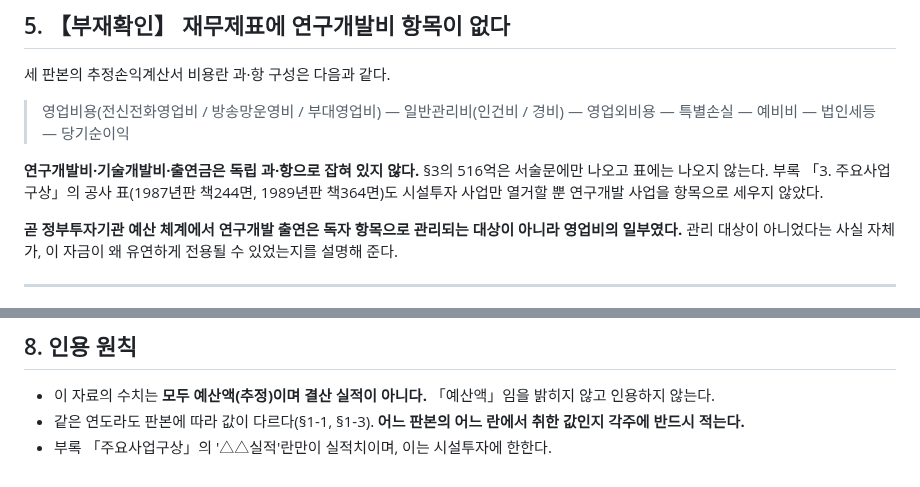
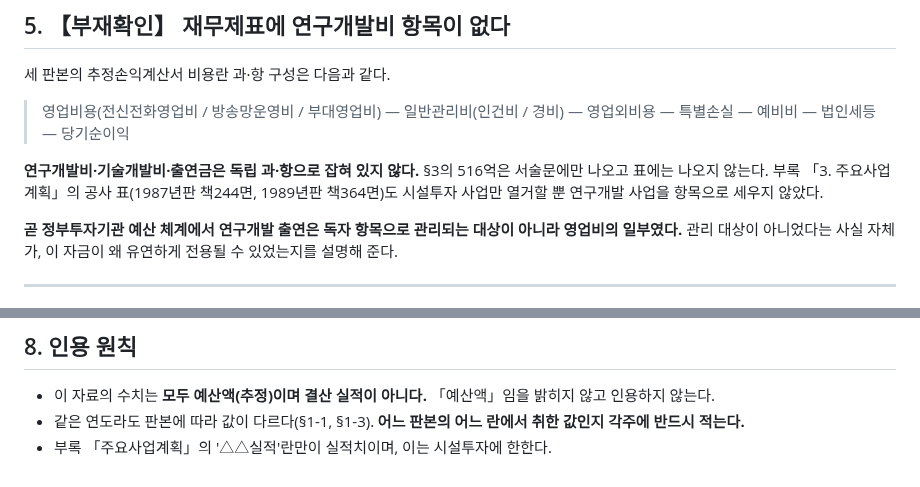
Before and after one commit to dms8588478-droid/thesis-1980s-korea-electronics, a Markdown page: research/source_card_public_enterprise_budgets.md, 2 parts joined by grey strips. GitHub-like rendering.

```diff
--- a/research/source_card_public_enterprise_budgets.md
+++ b/research/source_card_public_enterprise_budgets.md
@@ -181,7 +181,7 @@
 
 > 영업비용(전신전화영업비 / 방송망운영비 / 부대영업비) — 일반관리비(인건비 / 경비) — 영업외비용 — 특별손실 — 예비비 — 법인세등 — 당기순이익
 
-**연구개발비·기술개발비·출연금은 독립 과·항으로 잡혀 있지 않다.** §3의 516억은 서술문에만 나오고 표에는 나오지 않는다. 부록 「3. 주요사업구상」의 공사 표(1987년판 책244면, 1989년판 책364면)도 시설투자 사업만 열거할 뿐 연구개발 사업을 항목으로 세우지 않았다.
+**연구개발비·기술개발비·출연금은 독립 과·항으로 잡혀 있지 않다.** §3의 516억은 서술문에만 나오고 표에는 나오지 않는다. 부록 「3. 주요사업계획」의 공사 표(1987년판 책244면, 1989년판 책364면)도 시설투자 사업만 열거할 뿐 연구개발 사업을 항목으로 세우지 않았다.
 
 **곧 정부투자기관 예산 체계에서 연구개발 출연은 독자 항목으로 관리되는 대상이 아니라 영업비의 일부였다.** 관리 대상이 아니었다는 사실 자체가, 이 자금이 왜 유연하게 전용될 수 있었는지를 설명해 준다.
 
@@ -214,4 +214,4 @@
 
 - 이 자료의 수치는 **모두 예산액(추정)이며 결산 실적이 아니다.** 「예산액」임을 밝히지 않고 인용하지 않는다.
 - 같은 연도라도 판본에 따라 값이 다르다(§1-1, §1-3). **어느 판본의 어느 란에서 취한 값인지 각주에 반드시 적는다.**
-- 부록 「주요사업구상」의 '△△실적'란만이 실적치이며, 이는 시설투자에 한한다.
+- 부록 「주요사업계획」의 '△△실적'란만이 실적치이며, 이는 시설투자에 한한다.
```
Also changed, not shown: research/source_card_etri_10years.md (+2 -2 lines), research/source_card_gisul_sihaengnyeong.md (+2 -2 lines).
